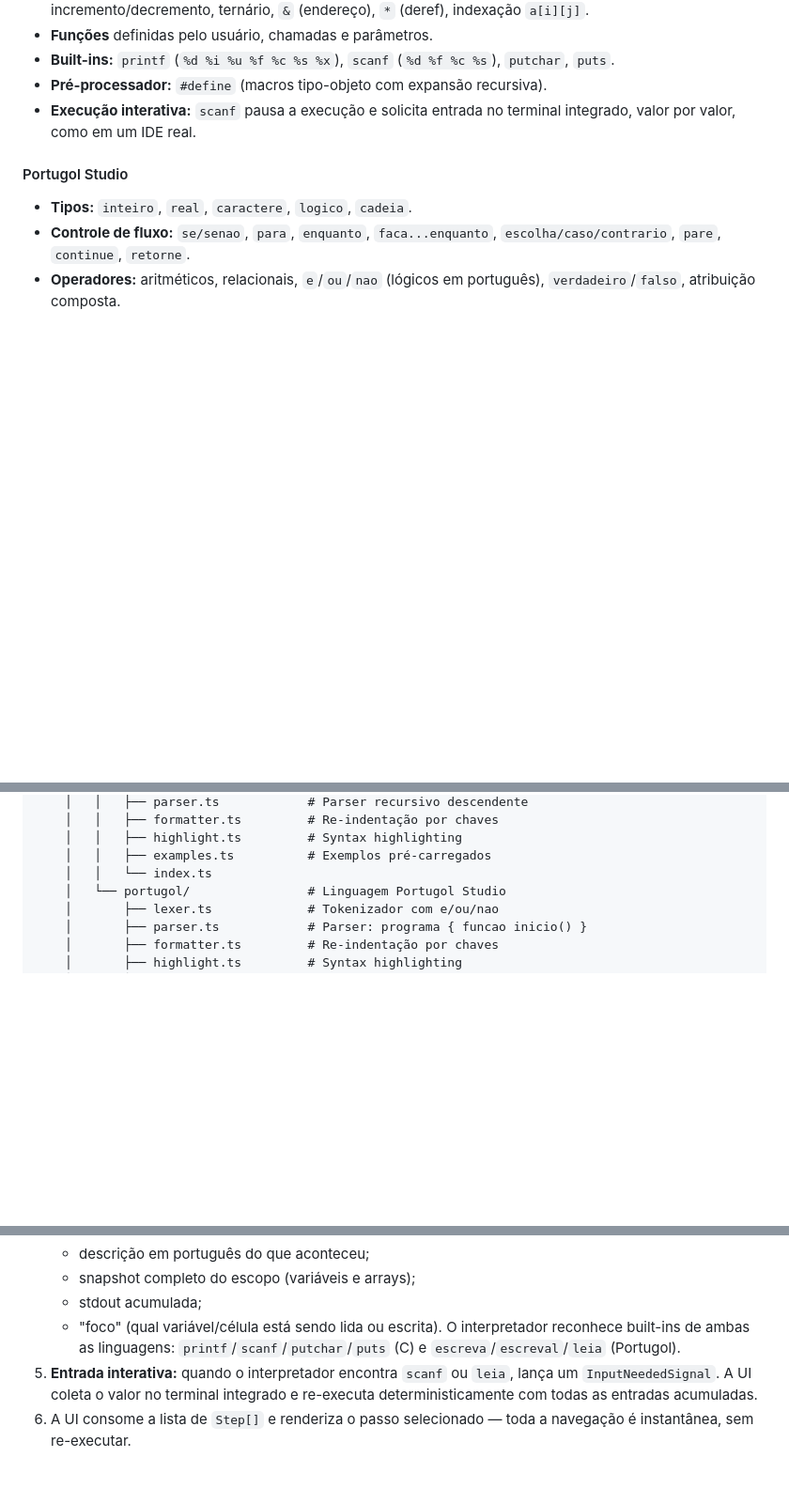
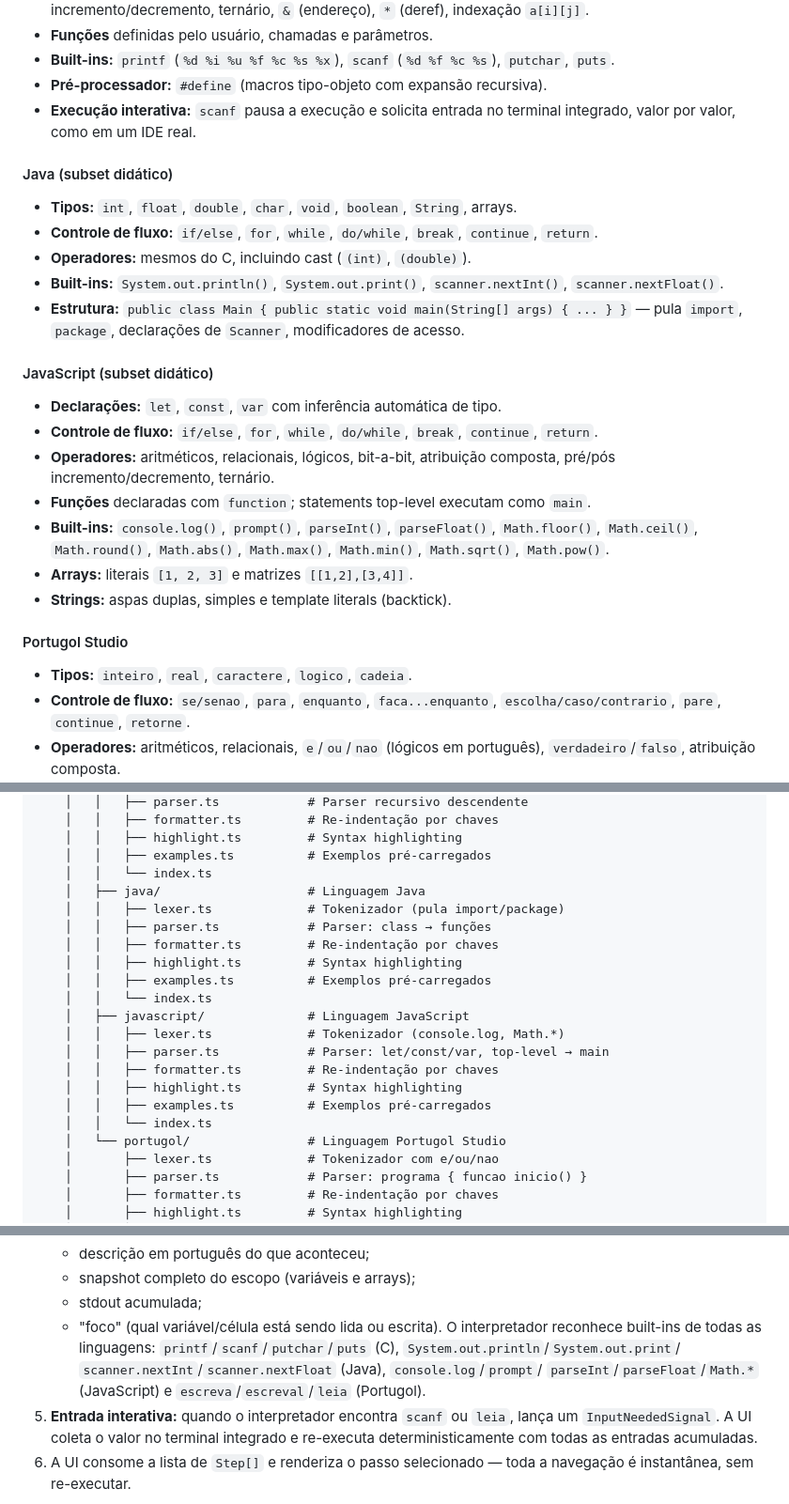
Before and after one commit to allramos/almocar, a Markdown page: README.md, 3 parts joined by grey strips. Shown at 94% size. GitHub-like rendering; blank space fills up the shorter version.

Commit message:
feat: adicionar suporte para linguagens Java e JavaScript no README

```diff
--- a/README.md
+++ b/README.md
@@ -39,6 +39,29 @@ interpretador) e front-ends independentes por linguagem:
 - **Execução interativa:** `scanf` pausa a execução e solicita entrada no
   terminal integrado, valor por valor, como em um IDE real.
 
+#### Java (subset didático)
+
+- **Tipos:** `int`, `float`, `double`, `char`, `void`, `boolean`, `String`, arrays.
+- **Controle de fluxo:** `if/else`, `for`, `while`, `do/while`, `break`, `continue`, `return`.
+- **Operadores:** mesmos do C, incluindo cast (`(int)`, `(double)`).
+- **Built-ins:** `System.out.println()`, `System.out.print()`,
+  `scanner.nextInt()`, `scanner.nextFloat()`.
+- **Estrutura:** `public class Main { public static void main(String[] args) { ... } }` —
+  pula `import`, `package`, declarações de `Scanner`, modificadores de acesso.
+
+#### JavaScript (subset didático)
+
+- **Declarações:** `let`, `const`, `var` com inferência automática de tipo.
+- **Controle de fluxo:** `if/else`, `for`, `while`, `do/while`, `break`, `continue`, `return`.
+- **Operadores:** aritméticos, relacionais, lógicos, bit-a-bit, atribuição composta,
+  pré/pós incremento/decremento, ternário.
+- **Funções** declaradas com `function`; statements top-level executam como `main`.
+- **Built-ins:** `console.log()`, `prompt()`, `parseInt()`, `parseFloat()`,
+  `Math.floor()`, `Math.ceil()`, `Math.round()`, `Math.abs()`, `Math.max()`,
+  `Math.min()`, `Math.sqrt()`, `Math.pow()`.
+- **Arrays:** literais `[1, 2, 3]` e matrizes `[[1,2],[3,4]]`.
+- **Strings:** aspas duplas, simples e template literals (backtick).
+
 #### Portugol Studio
 
 - **Tipos:** `inteiro`, `real`, `caractere`, `logico`, `cadeia`.
@@ -154,6 +190,20 @@ almocar/
     │   │   ├── highlight.ts         # Syntax highlighting
     │   │   ├── examples.ts          # Exemplos pré-carregados
     │   │   └── index.ts
+    │   ├── java/                    # Linguagem Java
+    │   │   ├── lexer.ts             # Tokenizador (pula import/package)
+    │   │   ├── parser.ts            # Parser: class → funções
+    │   │   ├── formatter.ts         # Re-indentação por chaves
+    │   │   ├── highlight.ts         # Syntax highlighting
+    │   │   ├── examples.ts          # Exemplos pré-carregados
+    │   │   └── index.ts
+    │   ├── javascript/              # Linguagem JavaScript
+    │   │   ├── lexer.ts             # Tokenizador (console.log, Math.*)
+    │   │   ├── parser.ts            # Parser: let/const/var, top-level → main
+    │   │   ├── formatter.ts         # Re-indentação por chaves
+    │   │   ├── highlight.ts         # Syntax highlighting
+    │   │   ├── examples.ts          # Exemplos pré-carregados
+    │   │   └── index.ts
     │   └── portugol/                # Linguagem Portugol Studio
     │       ├── lexer.ts             # Tokenizador com e/ou/nao
     │       ├── parser.ts            # Parser: programa { funcao inicio() }
@@ -191,8 +241,10 @@ almocar/
    - snapshot completo do escopo (variáveis e arrays);
    - stdout acumulada;
    - "foco" (qual variável/célula está sendo lida ou escrita).
-   O interpretador reconhece built-ins de ambas as linguagens:
-   `printf`/`scanf`/`putchar`/`puts` (C) e `escreva`/`escreval`/`leia` (Portugol).
+   O interpretador reconhece built-ins de todas as linguagens:
+   `printf`/`scanf`/`putchar`/`puts` (C), `System.out.println`/`System.out.print`/
+   `scanner.nextInt`/`scanner.nextFloat` (Java), `console.log`/`prompt`/
+   `parseInt`/`parseFloat`/`Math.*` (JavaScript) e `escreva`/`escreval`/`leia` (Portugol).
 5. **Entrada interativa:** quando o interpretador encontra `scanf` ou `leia`,
    lança um `InputNeededSignal`. A UI coleta o valor no terminal integrado e
    re-executa deterministicamente com todas as entradas acumuladas.
```
Also changed, not shown: other parts of README.md (+13 -0 lines).
